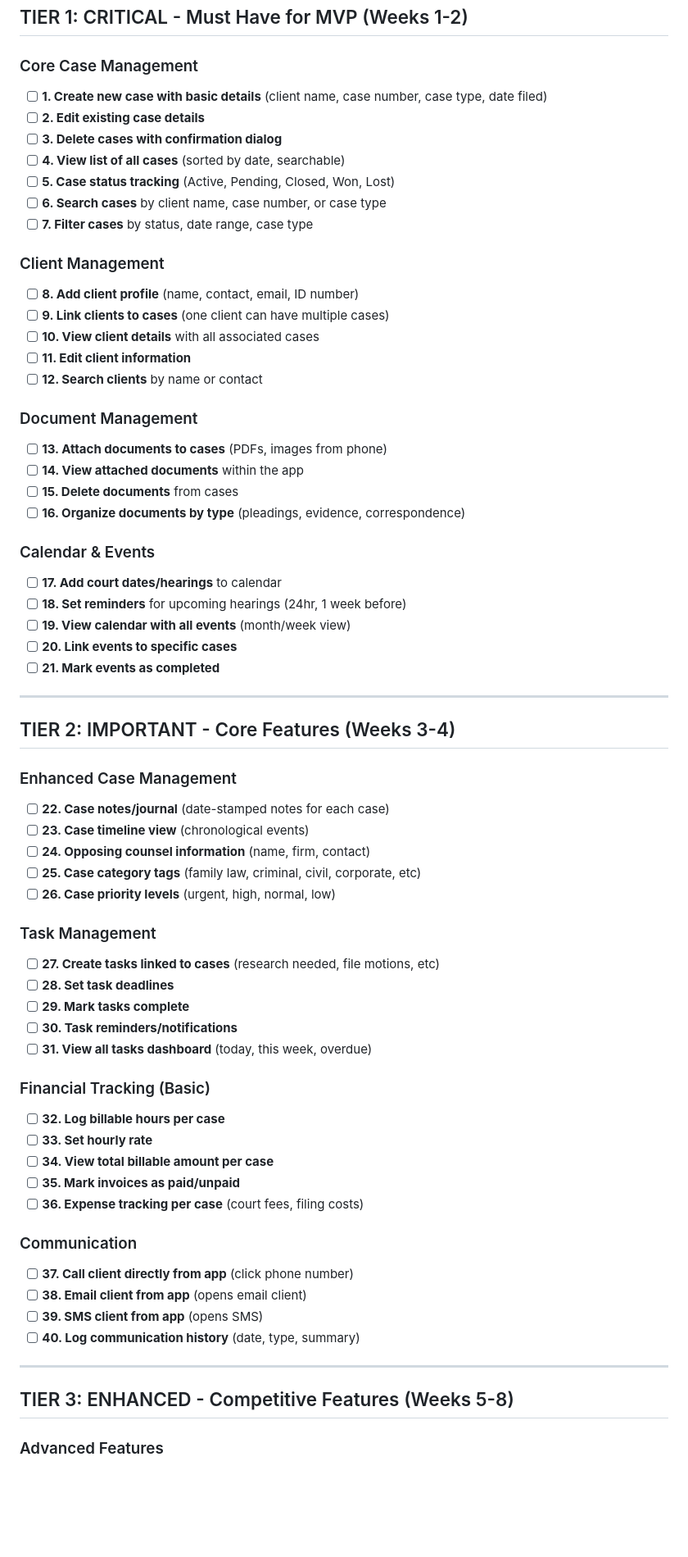
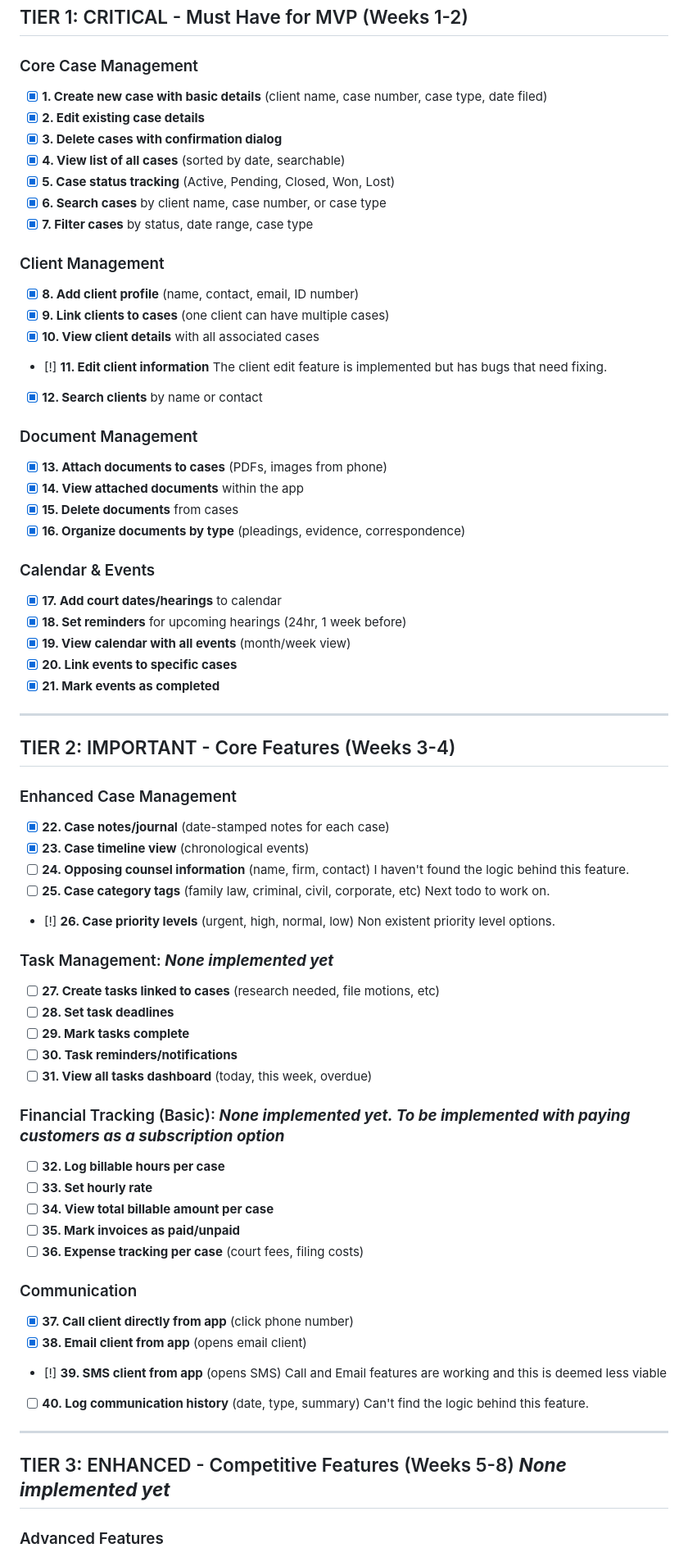
Before and after one commit to andareomondi/lawdesk, a Markdown page: todos.md, the part around one of its changes. Shown at 82% size. GitHub-like rendering; blank space fills up the shorter version.

Commit message:
Update the todos

```diff
--- a/todos.md
+++ b/todos.md
@@ -11,53 +11,53 @@
 ## TIER 1: CRITICAL - Must Have for MVP (Weeks 1-2)
 
 ### Core Case Management
-- [ ] **1. Create new case with basic details** (client name, case number, case type, date filed)
-- [ ] **2. Edit existing case details**
-- [ ] **3. Delete cases with confirmation dialog**
-- [ ] **4. View list of all cases** (sorted by date, searchable)
-- [ ] **5. Case status tracking** (Active, Pending, Closed, Won, Lost)
-- [ ] **6. Search cases** by client name, case number, or case type
-- [ ] **7. Filter cases** by status, date range, case type
+- [x] **1. Create new case with basic details** (client name, case number, case type, date filed)
+- [x] **2. Edit existing case details**
+- [x] **3. Delete cases with confirmation dialog**
+- [x] **4. View list of all cases** (sorted by date, searchable)
+- [x] **5. Case status tracking** (Active, Pending, Closed, Won, Lost)
+- [x] **6. Search cases** by client name, case number, or case type
+- [x] **7. Filter cases** by status, date range, case type
 
 ### Client Management
-- [ ] **8. Add client profile** (name, contact, email, ID number)
-- [ ] **9. Link clients to cases** (one client can have multiple cases)
-- [ ] **10. View client details** with all associated cases
-- [ ] **11. Edit client information**
-- [ ] **12. Search clients** by name or contact
+- [x] **8. Add client profile** (name, contact, email, ID number)
+- [x] **9. Link clients to cases** (one client can have multiple cases)
+- [x] **10. View client details** with all associated cases
+- [!] **11. Edit client information** The client edit feature is implemented but has bugs that need fixing.
+- [x] **12. Search clients** by name or contact
 
 ### Document Management
-- [ ] **13. Attach documents to cases** (PDFs, images from phone)
-- [ ] **14. View attached documents** within the app
-- [ ] **15. Delete documents** from cases
-- [ ] **16. Organize documents by type** (pleadings, evidence, correspondence)
+- [x] **13. Attach documents to cases** (PDFs, images from phone)
+- [x] **14. View attached documents** within the app
+- [x] **15. Delete documents** from cases
+- [x] **16. Organize documents by type** (pleadings, evidence, correspondence)
 
 ### Calendar & Events
-- [ ] **17. Add court dates/hearings** to calendar
-- [ ] **18. Set reminders** for upcoming hearings (24hr, 1 week before)
-- [ ] **19. View calendar with all events** (month/week view)
-- [ ] **20. Link events to specific cases**
-- [ ] **21. Mark events as completed**
+- [x] **17. Add court dates/hearings** to calendar
+- [x] **18. Set reminders** for upcoming hearings (24hr, 1 week before)
+- [x] **19. View calendar with all events** (month/week view)
+- [x] **20. Link events to specific cases**
+- [x] **21. Mark events as completed**
 
 ---
 
 ## TIER 2: IMPORTANT - Core Features (Weeks 3-4)
 
 ### Enhanced Case Management
-- [ ] **22. Case notes/journal** (date-stamped notes for each case)
-- [ ] **23. Case timeline view** (chronological events)
-- [ ] **24. Opposing counsel information** (name, firm, contact)
-- [ ] **25. Case category tags** (family law, criminal, civil, corporate, etc)
-- [ ] **26. Case priority levels** (urgent, high, normal, low)
+- [x] **22. Case notes/journal** (date-stamped notes for each case)
+- [x] **23. Case timeline view** (chronological events)
+- [ ] **24. Opposing counsel information** (name, firm, contact) I haven't found the logic behind this feature.
+- [ ] **25. Case category tags** (family law, criminal, civil, corporate, etc) Next todo to work on.
+- [!] **26. Case priority levels** (urgent, high, normal, low) Non existent priority level options.
 
-### Task Management
+### Task Management: ***None implemented yet***
 - [ ] **27. Create tasks linked to cases** (research needed, file motions, etc)
 - [ ] **28. Set task deadlines**
 - [ ] **29. Mark tasks complete**
 - [ ] **30. Task reminders/notifications**
 - [ ] **31. View all tasks dashboard** (today, this week, overdue)
 
-### Financial Tracking (Basic)
+### Financial Tracking (Basic): ***None implemented yet. To be implemented with paying customers as a subscription option***
 - [ ] **32. Log billable hours per case**
 - [ ] **33. Set hourly rate**
 - [ ] **34. View total billable amount per case**
@@ -65,14 +65,14 @@
 - [ ] **36. Expense tracking per case** (court fees, filing costs)
 
 ### Communication
-- [ ] **37. Call client directly from app** (click phone number)
-- [ ] **38. Email client from app** (opens email client)
-- [ ] **39. SMS client from app** (opens SMS)
-- [ ] **40. Log communication history** (date, type, summary)
+- [x] **37. Call client directly from app** (click phone number)
+- [x] **38. Email client from app** (opens email client)
+- [!] **39. SMS client from app** (opens SMS) Call and Email features are working and this is deemed less viable
+- [ ] **40. Log communication history** (date, type, summary) Can't find the logic behind this feature.
 
 ---
 
-## TIER 3: ENHANCED - Competitive Features (Weeks 5-8)
+## TIER 3: ENHANCED - Competitive Features (Weeks 5-8) ***None implemented yet***
 
 ### Advanced Features
 - [ ] **41. Court location tracking** (save court addresses, get directions)
```
Also changed, not shown: other parts of todos.md (+4 -4 lines).
